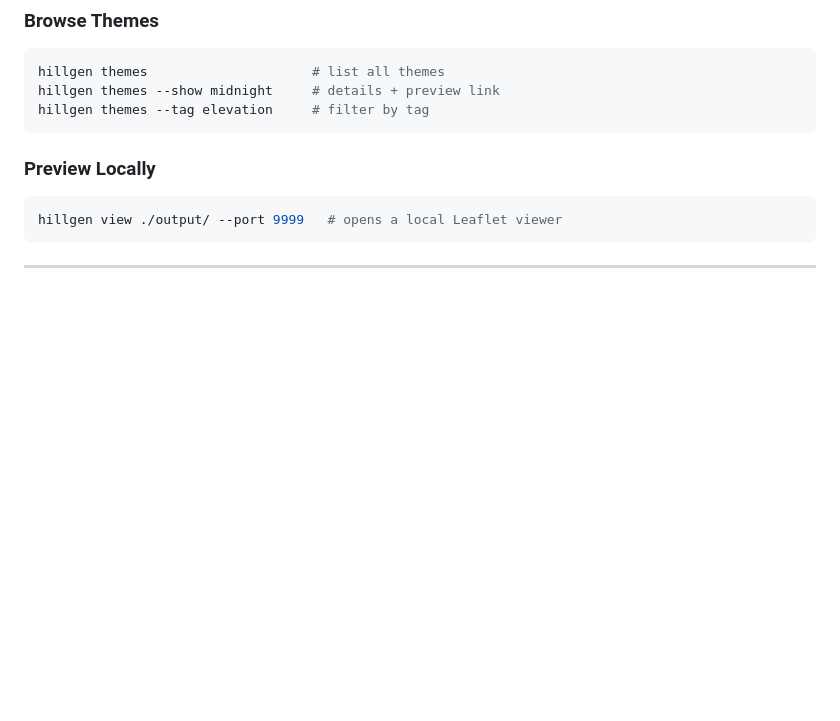
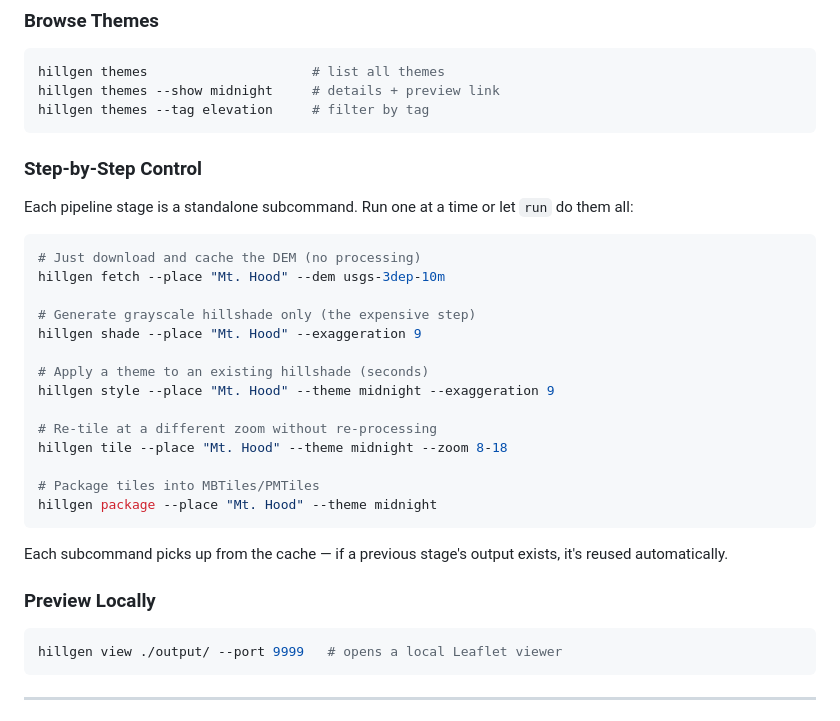
Before and after one commit to emuehlstein/hillshade-generator, a Markdown page: README.md, the part around the change. Drawn GitHub-style; blank space fills up the shorter version.

````diff
--- a/README.md
+++ b/README.md
@@ -61,6 +61,29 @@ hillgen themes                     # list all themes
 hillgen themes --show midnight     # details + preview link
 hillgen themes --tag elevation     # filter by tag
 ```
+
+### Step-by-Step Control
+
+Each pipeline stage is a standalone subcommand. Run one at a time or let `run` do them all:
+
+```bash
+# Just download and cache the DEM (no processing)
+hillgen fetch --place "Mt. Hood" --dem usgs-3dep-10m
+
+# Generate grayscale hillshade only (the expensive step)
+hillgen shade --place "Mt. Hood" --exaggeration 9
+
+# Apply a theme to an existing hillshade (seconds)
+hillgen style --place "Mt. Hood" --theme midnight --exaggeration 9
+
+# Re-tile at a different zoom without re-processing
+hillgen tile --place "Mt. Hood" --theme midnight --zoom 8-18
+
+# Package tiles into MBTiles/PMTiles
+hillgen package --place "Mt. Hood" --theme midnight
+```
+
+Each subcommand picks up from the cache — if a previous stage's output exists, it's reused automatically.
 
 ### Preview Locally
 
````
Also changed, not shown: docs/ARCHITECTURE.md (+39 -3 lines).
